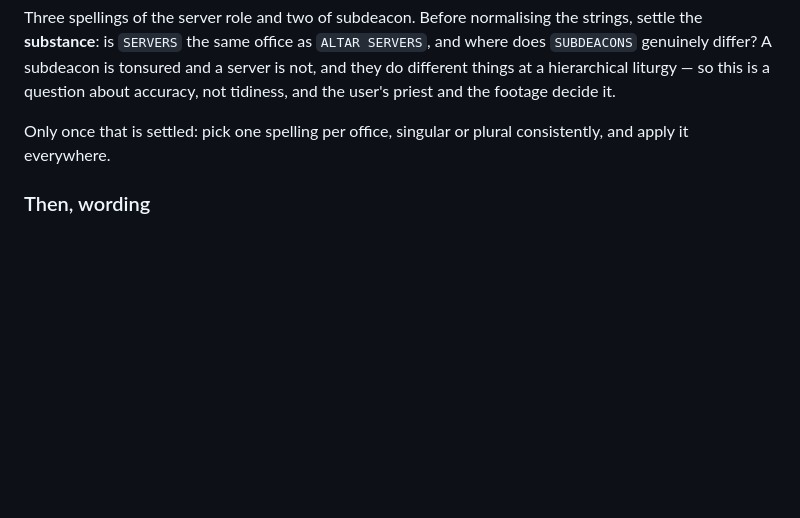
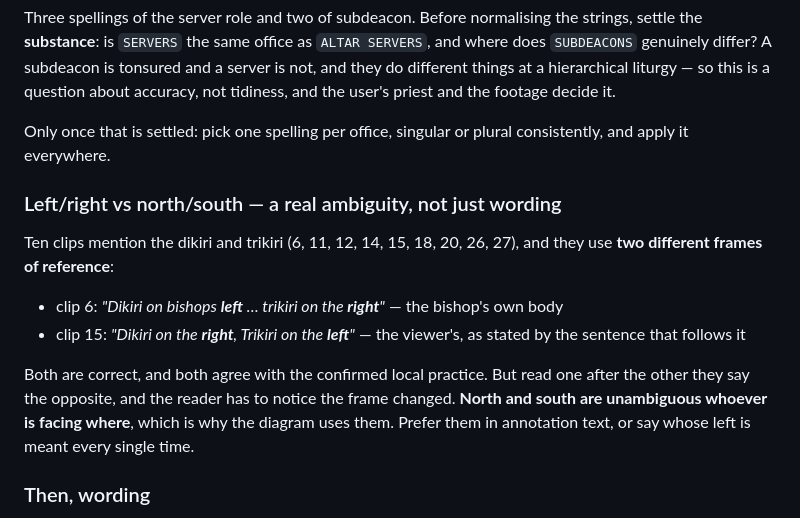
Before and after one commit to catmando/hierarchical-liturgy-deacon-training, a Markdown page: CLAUDE.md, the part around the change. Drawn GitHub-style; blank space fills up the shorter version.

Commit message:
Record the left/right vs north/south ambiguity in the annotations
Ten clips mention the dikiri and trikiri, and they mix two frames of
reference: clip 6 gives the bishop his own left and right, clip 15 gives the
viewer theirs. Both are correct and both match local practice, but back to
back they read as contradicting each other.

North and south hold regardless of who faces where, which is why the diagram
uses them. Flagged for the editorial pass as a matter of accuracy rather than
style.

Co-Authored-By: Claude Opus 5 (1M context) <noreply@anthropic.com>

```diff
--- a/CLAUDE.md
+++ b/CLAUDE.md
@@ -300,6 +300,22 @@ priest and the footage decide it.
 Only once that is settled: pick one spelling per office, singular or plural
 consistently, and apply it everywhere.
 
+### Left/right vs north/south — a real ambiguity, not just wording
+
+Ten clips mention the dikiri and trikiri (6, 11, 12, 14, 15, 18, 20, 26, 27),
+and they use **two different frames of reference**:
+
+- clip 6: *"Dikiri on bishops **left** … trikiri on the **right**"* — the
+  bishop's own body
+- clip 15: *"Dikiri on the **right**, Trikiri on the **left**"* — the viewer's,
+  as stated by the sentence that follows it
+
+Both are correct, and both agree with the confirmed local practice. But read
+one after the other they say the opposite, and the reader has to notice the
+frame changed. **North and south are unambiguous whoever is facing where**,
+which is why the diagram uses them. Prefer them in annotation text, or say
+whose left is meant every single time.
+
 ### Then, wording
 
 - Terms, case, spelling, grammar and punctuation across every annotation,
```
